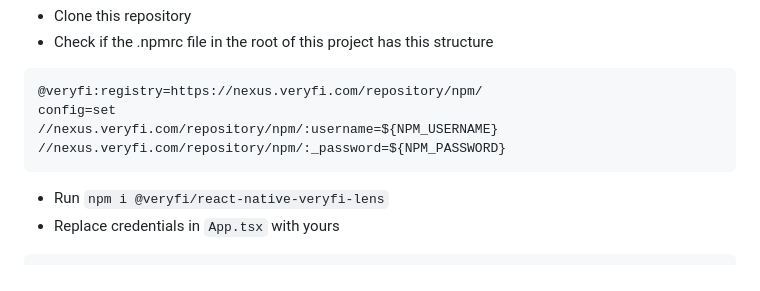
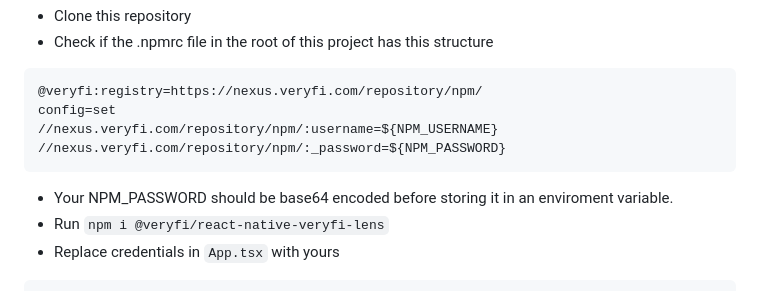
Before and after one commit to veryfi/veryfi-lens-react-native-expo-demo, a Markdown page: README.md, the part around the change. Drawn GitHub-style.

````diff
--- a/README.md
+++ b/README.md
@@ -45,6 +45,7 @@ config=set
 //nexus.veryfi.com/repository/npm/:username=${NPM_USERNAME}
 //nexus.veryfi.com/repository/npm/:_password=${NPM_PASSWORD}
 ```
+- Your NPM_PASSWORD should be base64 encoded before storing it in an enviroment variable.
 - Run `npm i @veryfi/react-native-veryfi-lens`
 - Replace credentials in `App.tsx` with yours
 ```
````
